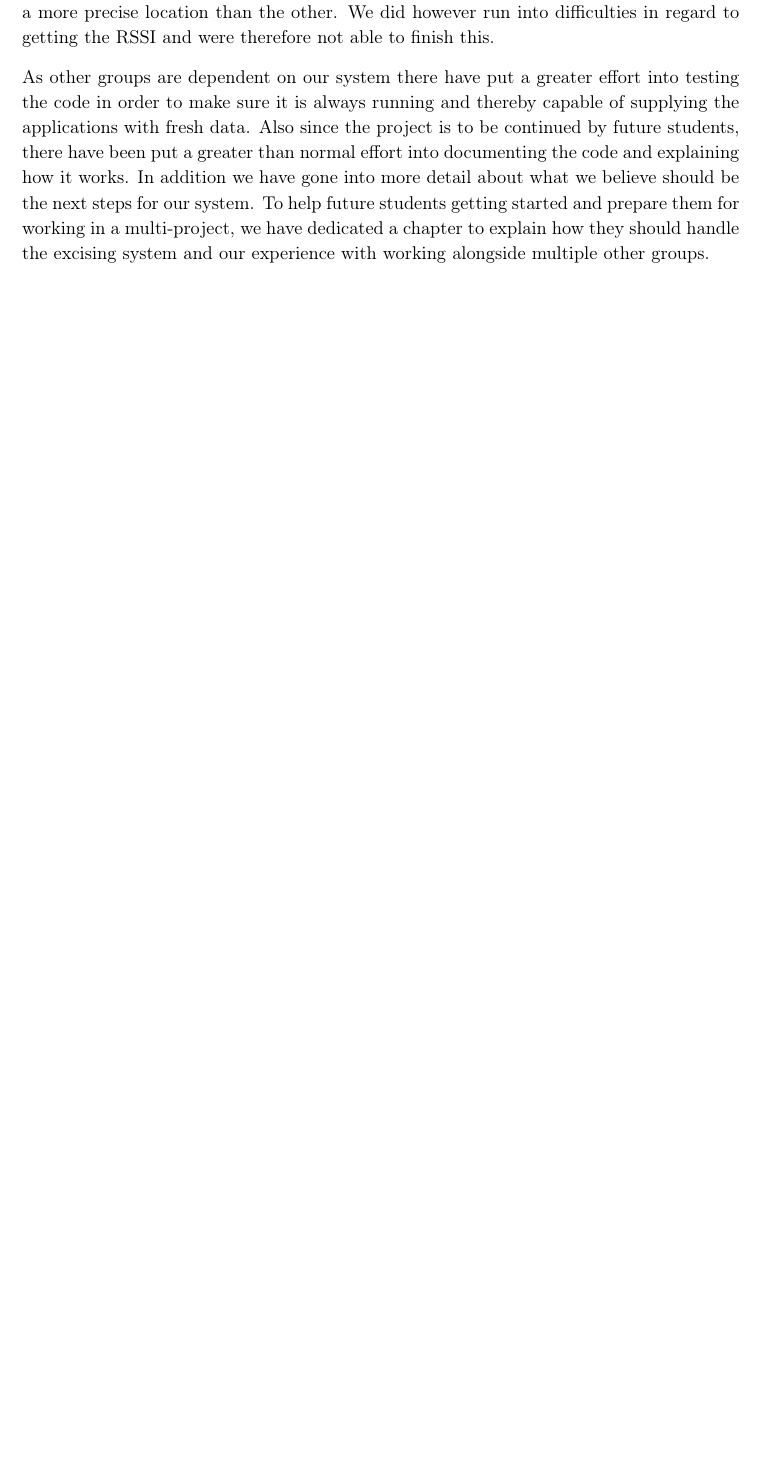
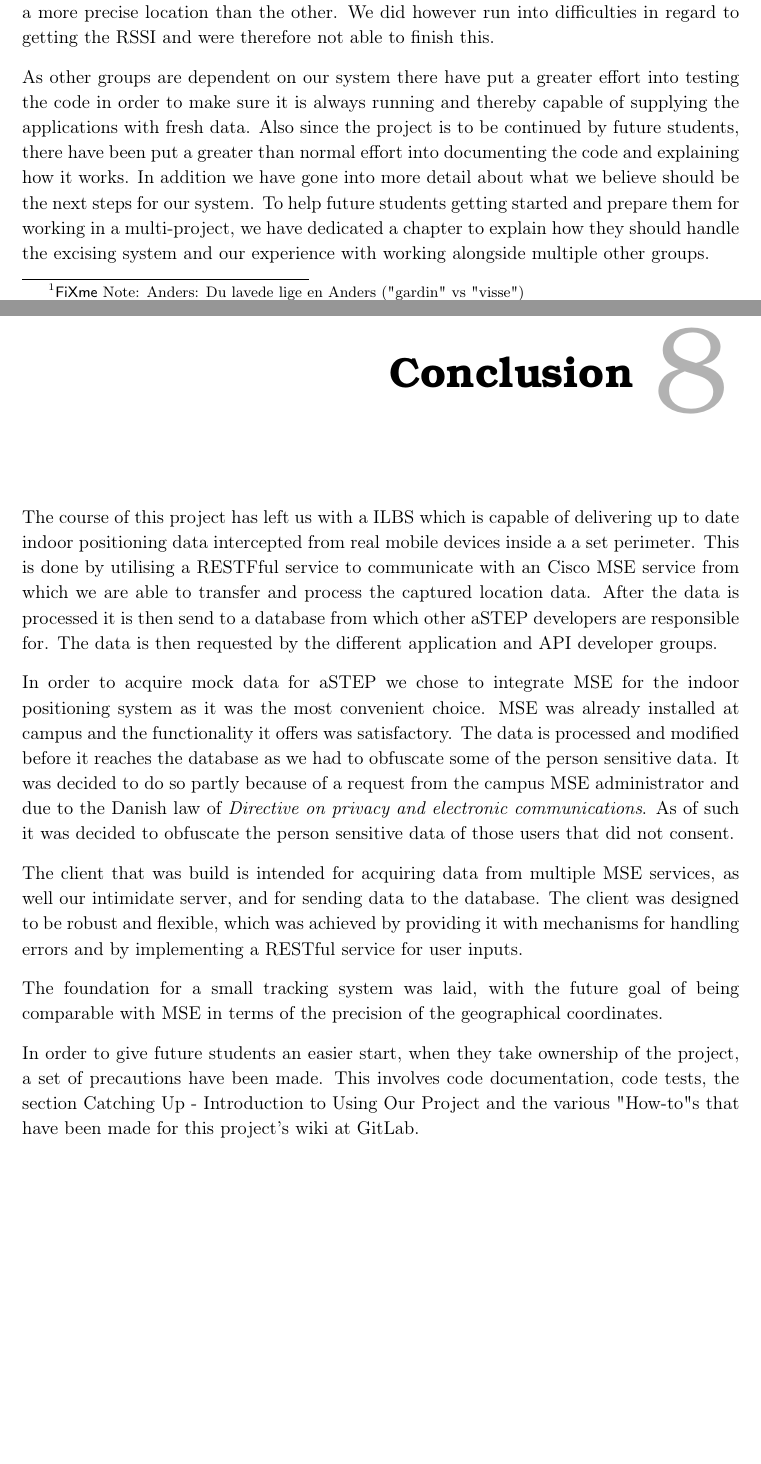
Before and after one commit to JacobNielsenn/sw608f16, a LaTeX thesis (rapport.tex, which reads formalia/conclusion.tex): part of page 7 of 64 before the commit and two parts of pages 7 and 57 of 64 after it, the two joined at a grey line, cut so that both start at the same text, the shorter picture padded with empty space. Compiled offline with pdfLaTeX.

Commit message:
Udkast til en konklussion

```diff
--- /dev/null
+++ b/formalia/conclusion.tex
@@ -0,0 +1,18 @@
+\chapter{Conclusion}
+% Hvad har vi lavet?
+The course of this project has left us with a ILBS which is capable of delivering up to date indoor positioning data intercepted from real mobile devices inside a a set perimeter. This is done by utilising a RESTFful service to communicate with an Cisco MSE service from which we are able to transfer and process the captured location data. After the data is processed it is then send to a database from which other aSTEP developers are responsible for. The data is then requested by the different application and API developer groups.
+
+% Sprint 1
+In order to acquire mock data for aSTEP we chose to integrate MSE for the indoor positioning system as it was the most convenient choice. MSE was already installed at campus and the functionality it offers was satisfactory. %sufficient? \Anders
+The data is processed and modified before it reaches the database as we had to obfuscate some of the person sensitive data. It was decided to do so partly because of a request from the campus MSE administrator and due to the Danish law of \textit{Directive on privacy and electronic communications}. As of such it was decided to obfuscate the person sensitive data of those users that did not consent.
+
+% Sprint 2
+The client that was build is intended for acquiring data from multiple MSE services, as well our intimidate server, and for sending data to the database. The client was designed to be robust and flexible, which was achieved by providing it with mechanisms for handling errors and by implementing a RESTful service for user inputs.
+
+% Sprint 3
+The foundation for a small tracking system was laid, with the future goal of being comparable with MSE in terms of the precision of the geographical coordinates. % Hvad er der mere at sige?
+
+% Sprint 4 + resten
+In order to give future students an easier start, when they take ownership of the project, a set of precautions have been made. This involves code documentation, code tests, the section \nameref{sec:catchup} and the various "How-to"s that have been made for this project's wiki at GitLab.
+
+% Konklussion
```
Also changed, not shown: formalia/resume.tex (+1 -1 lines), rapport.tex (+3 -0 lines).
